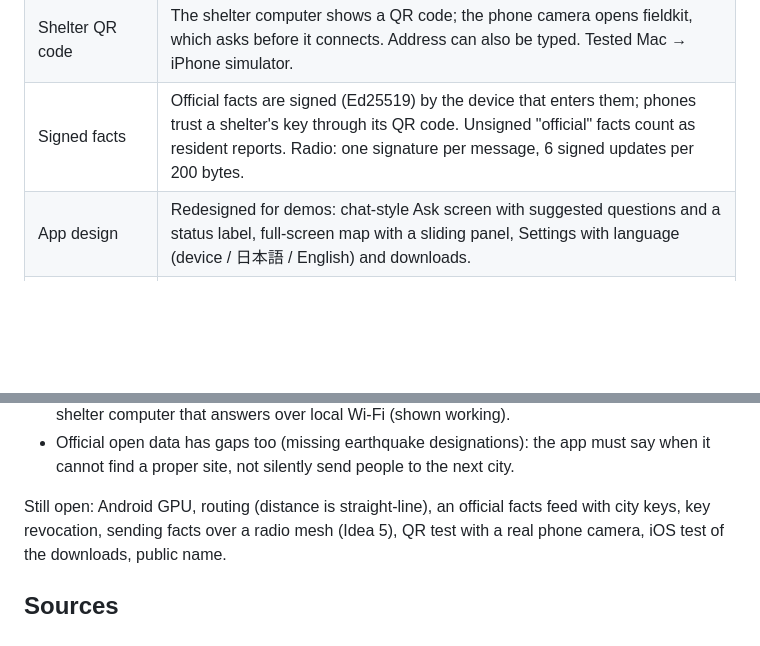
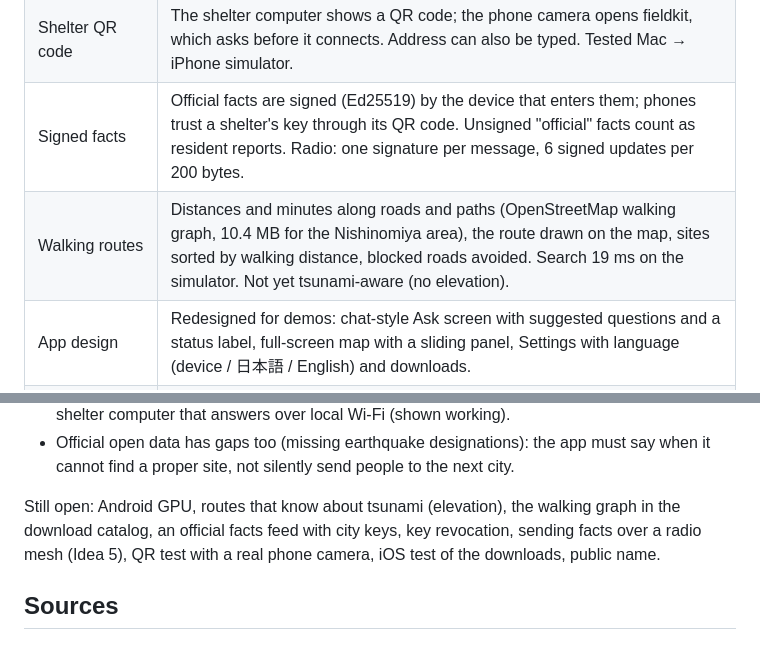
Before and after one commit to lychnion/lychnion, a Markdown page: docs/poc-plan.md, 2 parts joined by grey strips. Rendered like a GitHub page; blank space fills up the shorter version.

```diff
--- a/docs/poc-plan.md
+++ b/docs/poc-plan.md
@@ -320,6 +320,7 @@ Details in the repo: `docs/spike-1-results.md` to `docs/spike-6-results.md`,
 | Radio-sized facts | Compact format for LoRa / Meshtastic: one shelter update is 16 bytes, 12 updates fit in one 190-byte message. Not yet sent over a radio. |
 | Shelter QR code | The shelter computer shows a QR code; the phone camera opens fieldkit, which asks before it connects. Address can also be typed. Tested Mac → iPhone simulator. |
 | Signed facts | Official facts are signed (Ed25519) by the device that enters them; phones trust a shelter's key through its QR code. Unsigned "official" facts count as resident reports. Radio: one signature per message, 6 signed updates per 200 bytes. |
+| Walking routes | Distances and minutes along roads and paths (OpenStreetMap walking graph, 10.4 MB for the Nishinomiya area), the route drawn on the map, sites sorted by walking distance, blocked roads avoided. Search 19 ms on the simulator. Not yet tsunami-aware (no elevation). |
 | App design | Redesigned for demos: chat-style Ask screen with suggested questions and a status label, full-screen map with a sliding panel, Settings with language (device / 日本語 / English) and downloads. |
 | iPhone simulator | Runs the full app (CPU). Needed one build fix for Xcode 27. |
 
@@ -340,7 +341,8 @@ Lessons:
   must say when it cannot find a proper site, not silently send people to the
   next city.
 
-Still open: Android GPU, routing (distance is straight-line), an official
+Still open: Android GPU, routes that know about tsunami (elevation), the
+walking graph in the download catalog, an official
 facts feed with city keys, key revocation, sending facts over a radio mesh (Idea 5), QR test
 with a real phone camera, iOS test of the downloads, public name.
 
```
Also changed, not shown: docs/map-results.md (+51 -2 lines), docs/images/phone-route.png (added), 9 other files.
